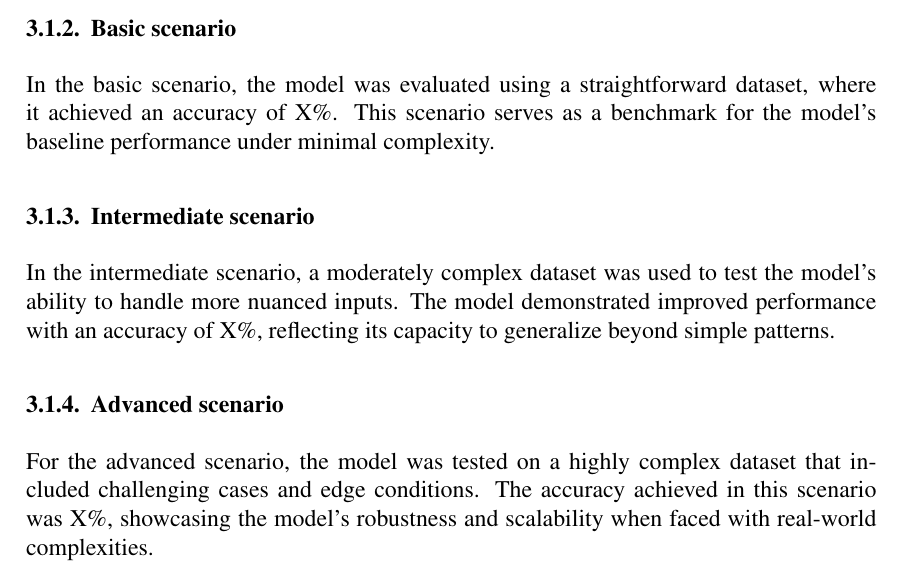
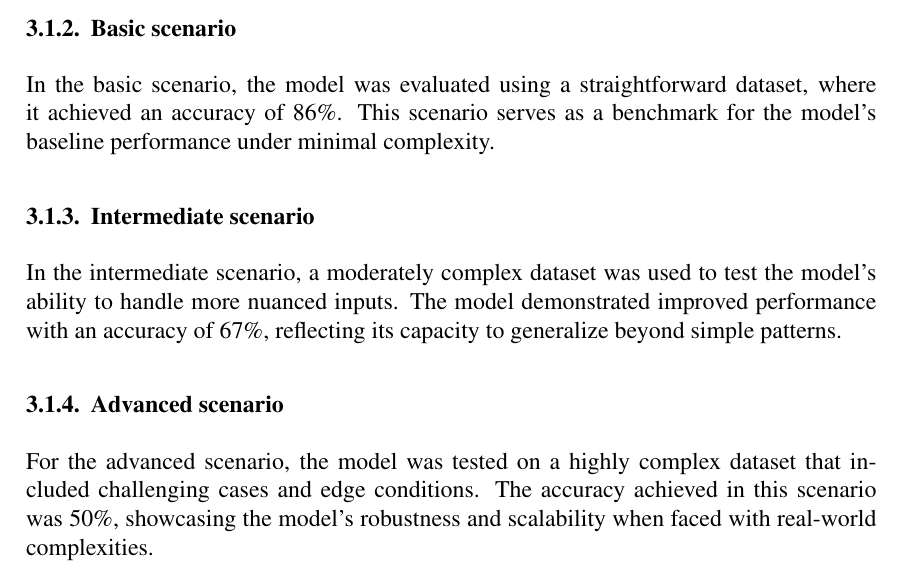
Before and after one commit to fabiotorresmad/vision-aided-alexa-list, a LaTeX paper (docs/article/main.tex, which reads docs/article/chapters/04-results.tex): part of page 4 of 10, cut so that both start at the same text. Compiled offline with pdfLaTeX.

Commit message:
Docs: add accuracy values in results section

```diff
--- a/docs/article/chapters/04-results.tex
+++ b/docs/article/chapters/04-results.tex
@@ -9,15 +9,15 @@ This section presents the results obtained during the model's training process,
 
 \subsubsection{Basic scenario}
 
-In the basic scenario, the model was evaluated using a straightforward dataset, where it achieved an accuracy of X\%. This scenario serves as a benchmark for the model's baseline performance under minimal complexity.
+In the basic scenario, the model was evaluated using a straightforward dataset, where it achieved an accuracy of 86\%. This scenario serves as a benchmark for the model's baseline performance under minimal complexity.
 
 \subsubsection{Intermediate scenario}
 
-In the intermediate scenario, a moderately complex dataset was used to test the model's ability to handle more nuanced inputs. The model demonstrated improved performance with an accuracy of X\%, reflecting its capacity to generalize beyond simple patterns.
+In the intermediate scenario, a moderately complex dataset was used to test the model's ability to handle more nuanced inputs. The model demonstrated improved performance with an accuracy of 67\%, reflecting its capacity to generalize beyond simple patterns.
 
 \subsubsection{Advanced scenario}
 
-For the advanced scenario, the model was tested on a highly complex dataset that included challenging cases and edge conditions. The accuracy achieved in this scenario was X\%, showcasing the model's robustness and scalability when faced with real-world complexities.
+For the advanced scenario, the model was tested on a highly complex dataset that included challenging cases and edge conditions. The accuracy achieved in this scenario was 50\%, showcasing the model's robustness and scalability when faced with real-world complexities.
 
 \subsection{Cost implementation}
 
```
